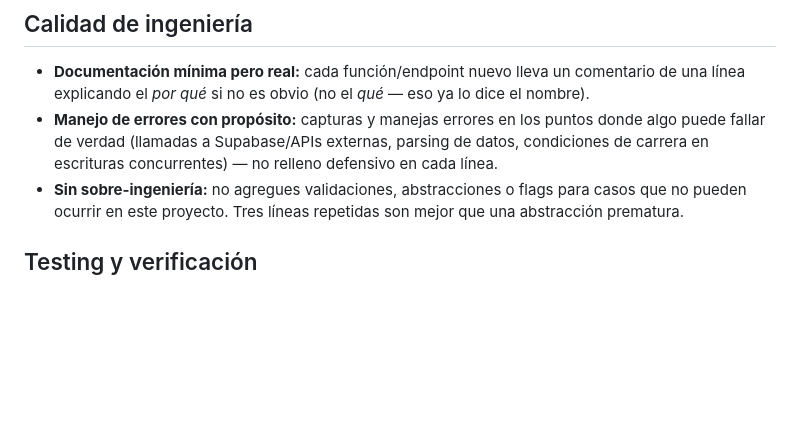
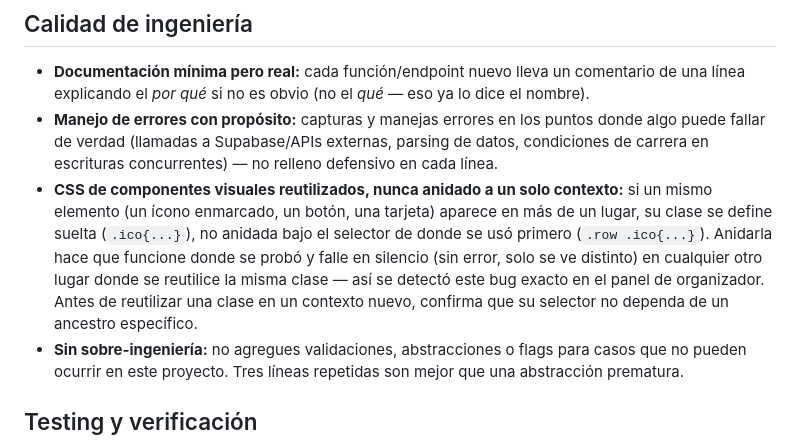
Before and after one commit to cesartezna-ux/predigoles, a Markdown page: CLAUDE.md, the part around the change. GitHub-like rendering; blank space fills up the shorter version.

Commit message:
Documentar regla de CSS de componentes reutilizados
Detectado en vivo al diseñar el panel de Organizador: .ico se definió
como .row .ico, así que funcionaba dentro de una fila pero fallaba en
silencio (sin error, solo se veía distinto) al reutilizar la misma
clase en el botón de salir, que no es un .row. Se documenta la regla
general para no repetir esta clase de bug.

```diff
--- a/CLAUDE.md
+++ b/CLAUDE.md
@@ -97,6 +97,7 @@ Dos grupos con datos reales (`jorgelozano`, `Prueba_01`) se migraron a Supabase
 
 - **Documentación mínima pero real:** cada función/endpoint nuevo lleva un comentario de una línea explicando el *por qué* si no es obvio (no el *qué* — eso ya lo dice el nombre).
 - **Manejo de errores con propósito:** capturas y manejas errores en los puntos donde algo puede fallar de verdad (llamadas a Supabase/APIs externas, parsing de datos, condiciones de carrera en escrituras concurrentes) — no relleno defensivo en cada línea.
+- **CSS de componentes visuales reutilizados, nunca anidado a un solo contexto:** si un mismo elemento (un ícono enmarcado, un botón, una tarjeta) aparece en más de un lugar, su clase se define suelta (`.ico{...}`), no anidada bajo el selector de donde se usó primero (`.row .ico{...}`). Anidarla hace que funcione donde se probó y falle en silencio (sin error, solo se ve distinto) en cualquier otro lugar donde se reutilice la misma clase — así se detectó este bug exacto en el panel de organizador. Antes de reutilizar una clase en un contexto nuevo, confirma que su selector no dependa de un ancestro específico.
 - **Sin sobre-ingeniería:** no agregues validaciones, abstracciones o flags para casos que no pueden ocurrir en este proyecto. Tres líneas repetidas son mejor que una abstracción prematura.
 
 ## Testing y verificación
```
